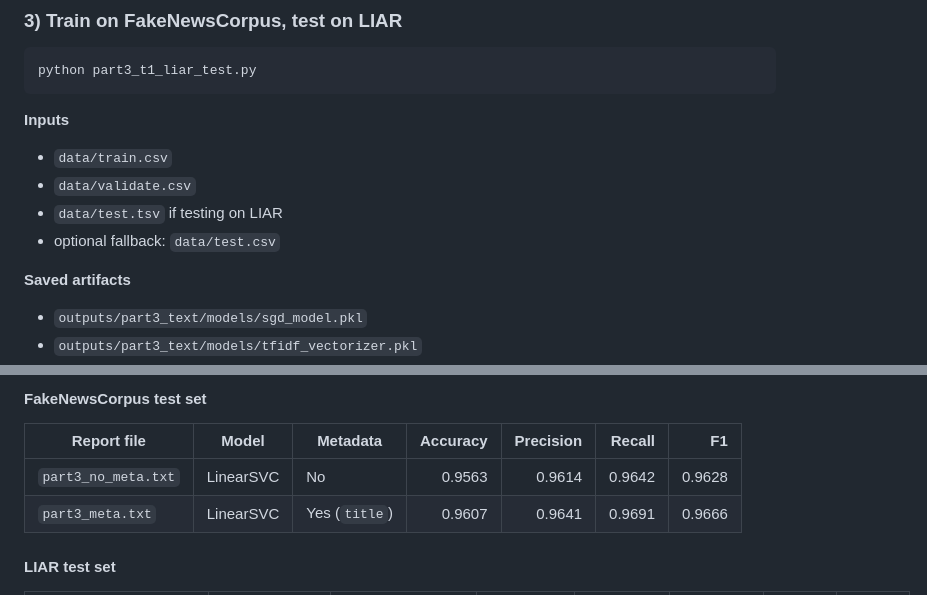
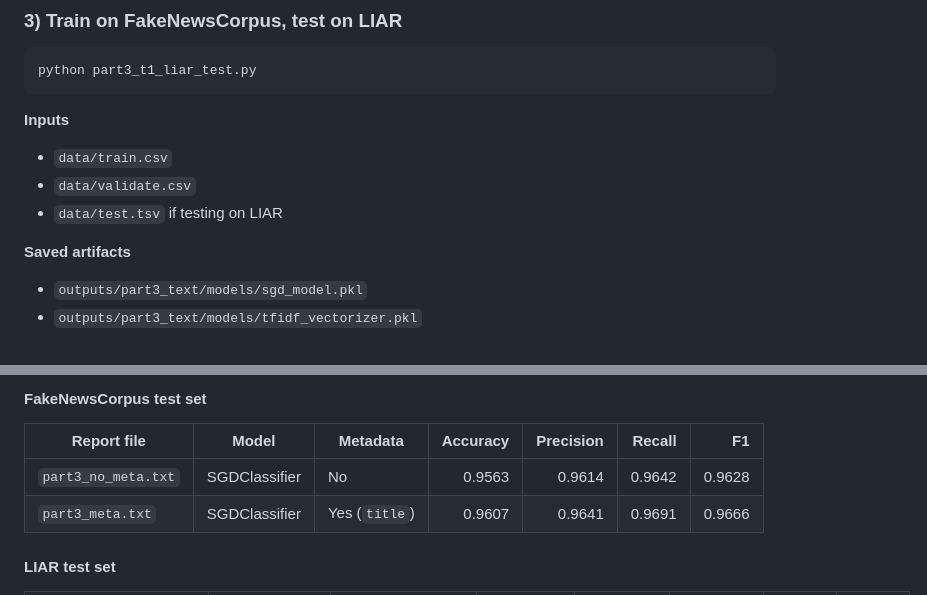
Before and after one commit to RobinQuanNguyen/LUT-Fake-news-detection, a Markdown page: lr/Linear_Regression_README.md, 2 parts joined by grey strips. Drawn GitHub-style.

```diff
--- a/lr/Linear_Regression_README.md
+++ b/lr/Linear_Regression_README.md
@@ -201,7 +189,6 @@ python part3_t1_liar_test.py
 - `data/train.csv`
 - `data/validate.csv`
 - `data/test.tsv` if testing on LIAR
-- optional fallback: `data/test.csv`
 
 **Saved artifacts**
 - `outputs/part3_text/models/sgd_model.pkl`
@@ -227,8 +214,8 @@ Only the following metrics are included here, because these are the result files
 
 | Report file | Model | Metadata | Accuracy | Precision | Recall | F1 |
 |---|---|---|---:|---:|---:|---:|
-| `part3_no_meta.txt` | LinearSVC | No | 0.9563 | 0.9614 | 0.9642 | 0.9628 |
-| `part3_meta.txt` | LinearSVC | Yes (`title`) | 0.9607 | 0.9641 | 0.9691 | 0.9666 |
+| `part3_no_meta.txt` | SGDClassifier | No | 0.9563 | 0.9614 | 0.9642 | 0.9628 |
+| `part3_meta.txt` | SGDClassifier | Yes (`title`) | 0.9607 | 0.9641 | 0.9691 | 0.9666 |
 
 #### LIAR test set
 
```
Also changed, not shown: other parts of lr/Linear_Regression_README.md (+7 -20 lines).
